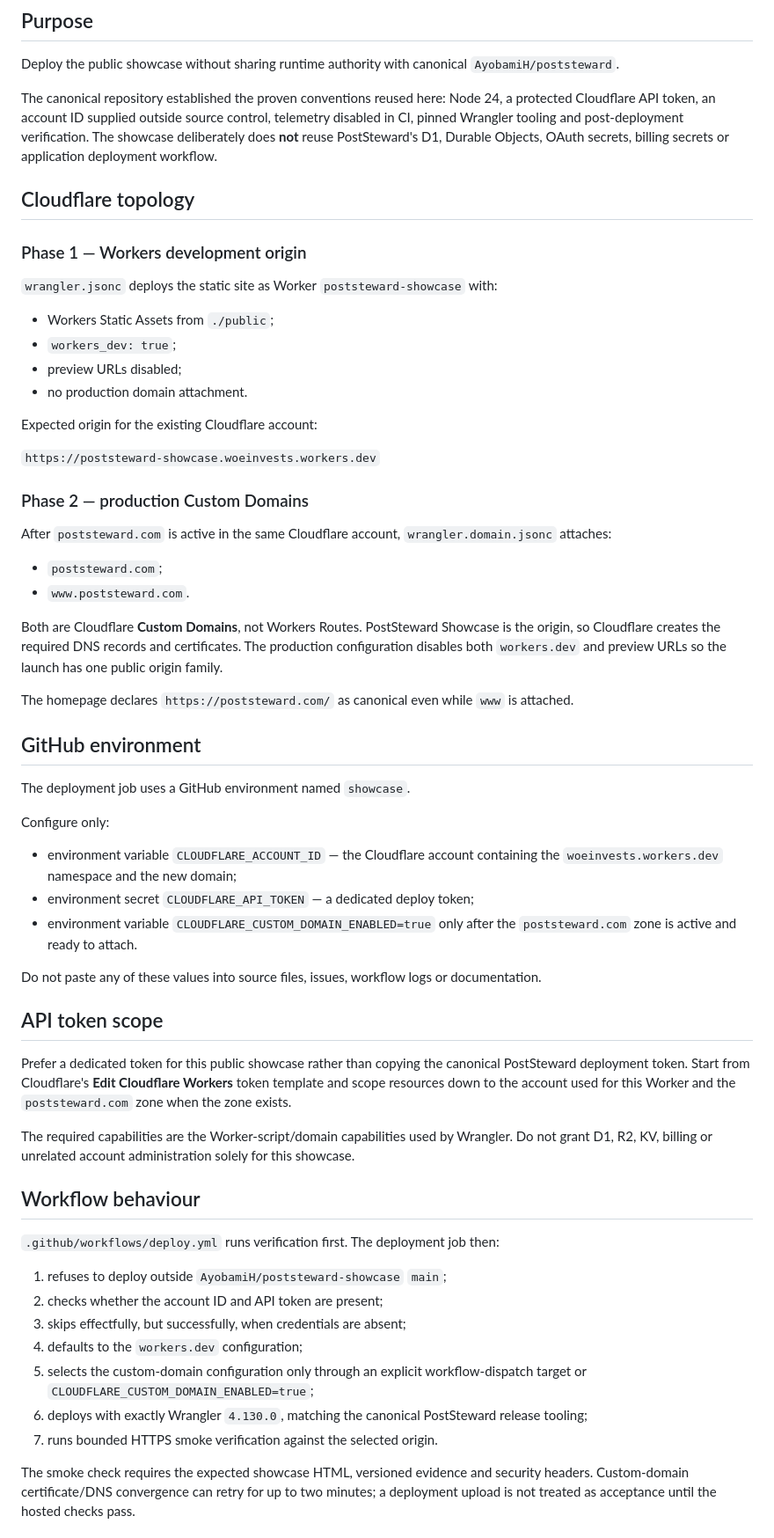
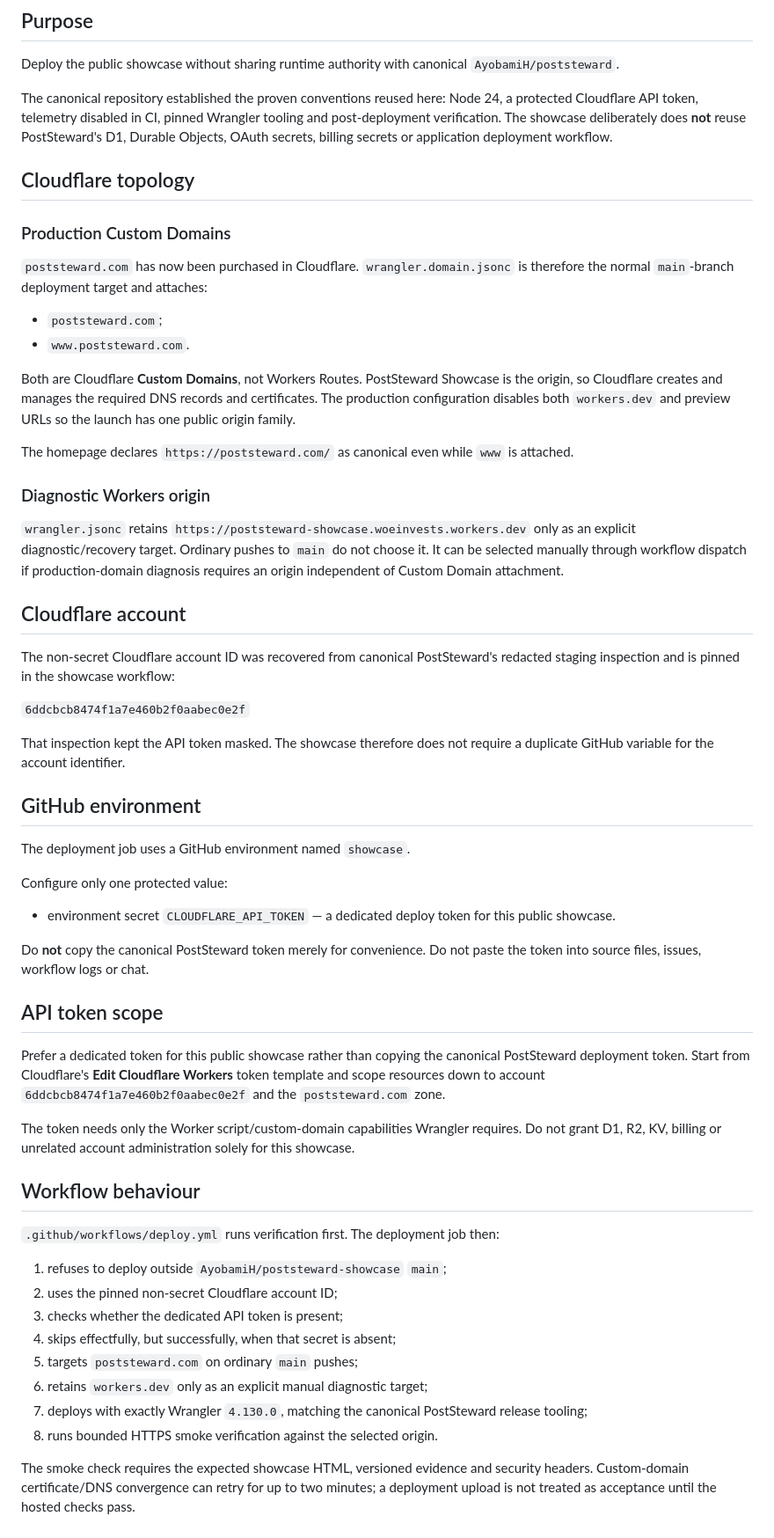
Before and after one commit to AyobamiH/poststeward-showcase, a Markdown page: docs/CLOUDFLARE_DEPLOYMENT.md, the part around one of its changes. Shown at 88% size. GitHub-like rendering.

Commit message:
docs: record purchased domain activation contract

```diff
--- a/docs/CLOUDFLARE_DEPLOYMENT.md
+++ b/docs/CLOUDFLARE_DEPLOYMENT.md
@@ -4,63 +4,61 @@
 
 Deploy the public showcase without sharing runtime authority with canonical `AyobamiH/poststeward`.
 
-The canonical repository established the proven conventions reused here: Node 24, a protected Cloudflare API token, an account ID supplied outside source control, telemetry disabled in CI, pinned Wrangler tooling and post-deployment verification. The showcase deliberately does **not** reuse PostSteward's D1, Durable Objects, OAuth secrets, billing secrets or application deployment workflow.
+The canonical repository established the proven conventions reused here: Node 24, a protected Cloudflare API token, telemetry disabled in CI, pinned Wrangler tooling and post-deployment verification. The showcase deliberately does **not** reuse PostSteward's D1, Durable Objects, OAuth secrets, billing secrets or application deployment workflow.
 
 ## Cloudflare topology
 
-### Phase 1 — Workers development origin
+### Production Custom Domains
 
-`wrangler.jsonc` deploys the static site as Worker `poststeward-showcase` with:
-
-- Workers Static Assets from `./public`;
-- `workers_dev: true`;
-- preview URLs disabled;
-- no production domain attachment.
-
-Expected origin for the existing Cloudflare account:
-
-`https://poststeward-showcase.woeinvests.workers.dev`
-
-### Phase 2 — production Custom Domains
-
-After `poststeward.com` is active in the same Cloudflare account, `wrangler.domain.jsonc` attaches:
+`poststeward.com` has now been purchased in Cloudflare. `wrangler.domain.jsonc` is therefore the normal `main`-branch deployment target and attaches:
 
 - `poststeward.com`;
 - `www.poststeward.com`.
 
-Both are Cloudflare **Custom Domains**, not Workers Routes. PostSteward Showcase is the origin, so Cloudflare creates the required DNS records and certificates. The production configuration disables both `workers.dev` and preview URLs so the launch has one public origin family.
+Both are Cloudflare **Custom Domains**, not Workers Routes. PostSteward Showcase is the origin, so Cloudflare creates and manages the required DNS records and certificates. The production configuration disables both `workers.dev` and preview URLs so the launch has one public origin family.
 
 The homepage declares `https://poststeward.com/` as canonical even while `www` is attached.
+
+### Diagnostic Workers origin
+
+`wrangler.jsonc` retains `https://poststeward-showcase.woeinvests.workers.dev` only as an explicit diagnostic/recovery target. Ordinary pushes to `main` do not choose it. It can be selected manually through workflow dispatch if production-domain diagnosis requires an origin independent of Custom Domain attachment.
+
+## Cloudflare account
+
+The non-secret Cloudflare account ID was recovered from canonical PostSteward's redacted staging inspection and is pinned in the showcase workflow:
+
+`6ddcbcb8474f1a7e460b2f0aabec0e2f`
+
+That inspection kept the API token masked. The showcase therefore does not require a duplicate GitHub variable for the account identifier.
 
 ## GitHub environment
 
 The deployment job uses a GitHub environment named `showcase`.
 
-Configure only:
+Configure only one protected value:
 
-- environment variable `CLOUDFLARE_ACCOUNT_ID` — the Cloudflare account containing the `woeinvests.workers.dev` namespace and the new domain;
-- environment secret `CLOUDFLARE_API_TOKEN` — a dedicated deploy token;
-- environment variable `CLOUDFLARE_CUSTOM_DOMAIN_ENABLED=true` only after the `poststeward.com` zone is active and ready to attach.
+- environment secret `CLOUDFLARE_API_TOKEN` — a dedicated deploy token for this public showcase.
 
-Do not paste any of these values into source files, issues, workflow logs or documentation.
+Do **not** copy the canonical PostSteward token merely for convenience. Do not paste the token into source files, issues, workflow logs or chat.
 
 ## API token scope
 
-Prefer a dedicated token for this public showcase rather than copying the canonical PostSteward deployment token. Start from Cloudflare's **Edit Cloudflare Workers** token template and scope resources down to the account used for this Worker and the `poststeward.com` zone when the zone exists.
+Prefer a dedicated token for this public showcase rather than copying the canonical PostSteward deployment token. Start from Cloudflare's **Edit Cloudflare Workers** token template and scope resources down to account `6ddcbcb8474f1a7e460b2f0aabec0e2f` and the `poststeward.com` zone.
 
-The required capabilities are the Worker-script/domain capabilities used by Wrangler. Do not grant D1, R2, KV, billing or unrelated account administration solely for this showcase.
+The token needs only the Worker script/custom-domain capabilities Wrangler requires. Do not grant D1, R2, KV, billing or unrelated account administration solely for this showcase.
 
 ## Workflow behaviour
 
 `.github/workflows/deploy.yml` runs verification first. The deployment job then:
 
 1. refuses to deploy outside `AyobamiH/poststeward-showcase` `main`;
-2. checks whether the account ID and API token are present;
-3. skips effectfully, but successfully, when credentials are absent;
-4. defaults to the `workers.dev` configuration;
-5. selects the custom-domain configuration only through an explicit workflow-dispatch target or `CLOUDFLARE_CUSTOM_DOMAIN_ENABLED=true`;
-6. deploys with exactly Wrangler `4.130.0`, matching the canonical PostSteward release tooling;
-7. runs bounded HTTPS smoke verification against the selected origin.
+2. uses the pinned non-secret Cloudflare account ID;
+3. checks whether the dedicated API token is present;
+4. skips effectfully, but successfully, when that secret is absent;
+5. targets `poststeward.com` on ordinary `main` pushes;
+6. retains `workers.dev` only as an explicit manual diagnostic target;
+7. deploys with exactly Wrangler `4.130.0`, matching the canonical PostSteward release tooling;
+8. runs bounded HTTPS smoke verification against the selected origin.
 
 The smoke check requires the expected showcase HTML, versioned evidence and security headers. Custom-domain certificate/DNS convergence can retry for up to two minutes; a deployment upload is not treated as acceptance until the hosted checks pass.
 
```
Also changed, not shown: other parts of docs/CLOUDFLARE_DEPLOYMENT.md (+6 -6 lines).
